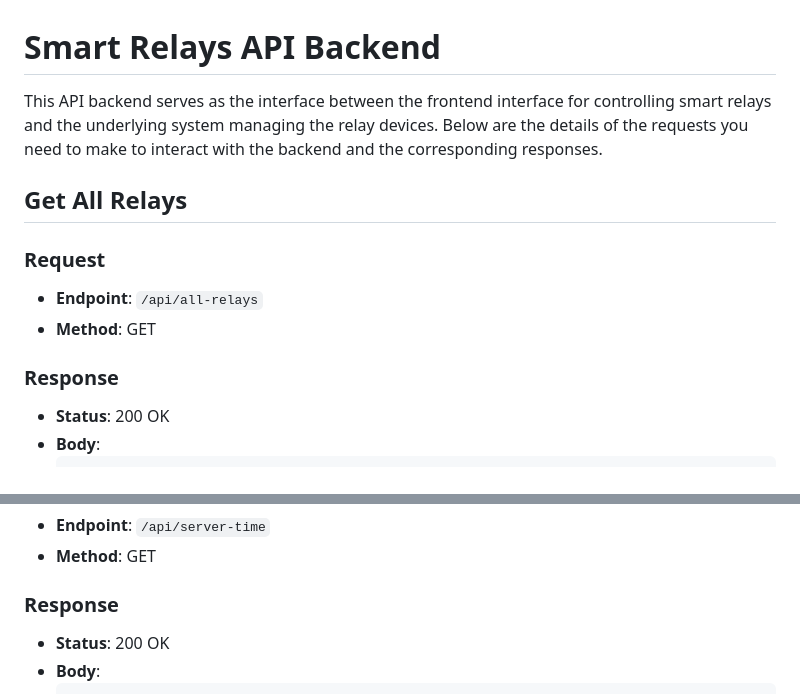
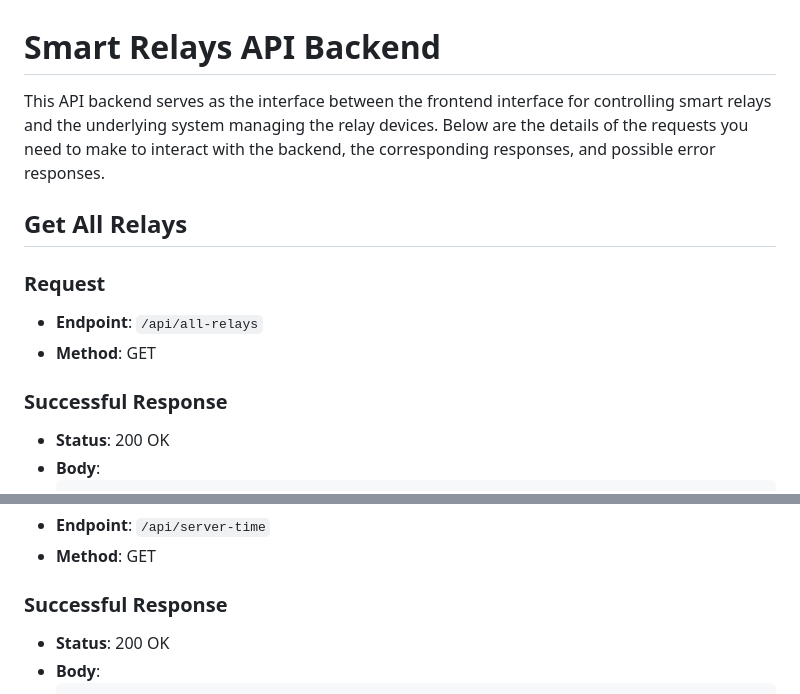
Before and after one commit to JulianKropp/smart-relay, a Markdown page: web/API.md, 2 parts joined by grey strips. GitHub-like rendering.

```diff
--- a/web/API.md
+++ b/web/API.md
@@ -1,6 +1,6 @@
 # Smart Relays API Backend
 
-This API backend serves as the interface between the frontend interface for controlling smart relays and the underlying system managing the relay devices. Below are the details of the requests you need to make to interact with the backend and the corresponding responses.
+This API backend serves as the interface between the frontend interface for controlling smart relays and the underlying system managing the relay devices. Below are the details of the requests you need to make to interact with the backend, the corresponding responses, and possible error responses.
 
 ## Get All Relays
 
@@ -9,7 +9,7 @@ This API backend serves as the interface between the frontend interface for cont
 - **Endpoint**: `/api/all-relays`
 - **Method**: GET
 
-### Response
+### Successful Response
 
 - **Status**: 200 OK
 - **Body**:
@@ -198,7 +256,7 @@ This API backend serves as the interface between the frontend interface for cont
 - **Endpoint**: `/api/server-time`
 - **Method**: GET
 
-### Response
+### Successful Response
 
 - **Status**: 200 OK
 - **Body**:
```
Also changed, not shown: other parts of web/API.md (+76 -8 lines).
